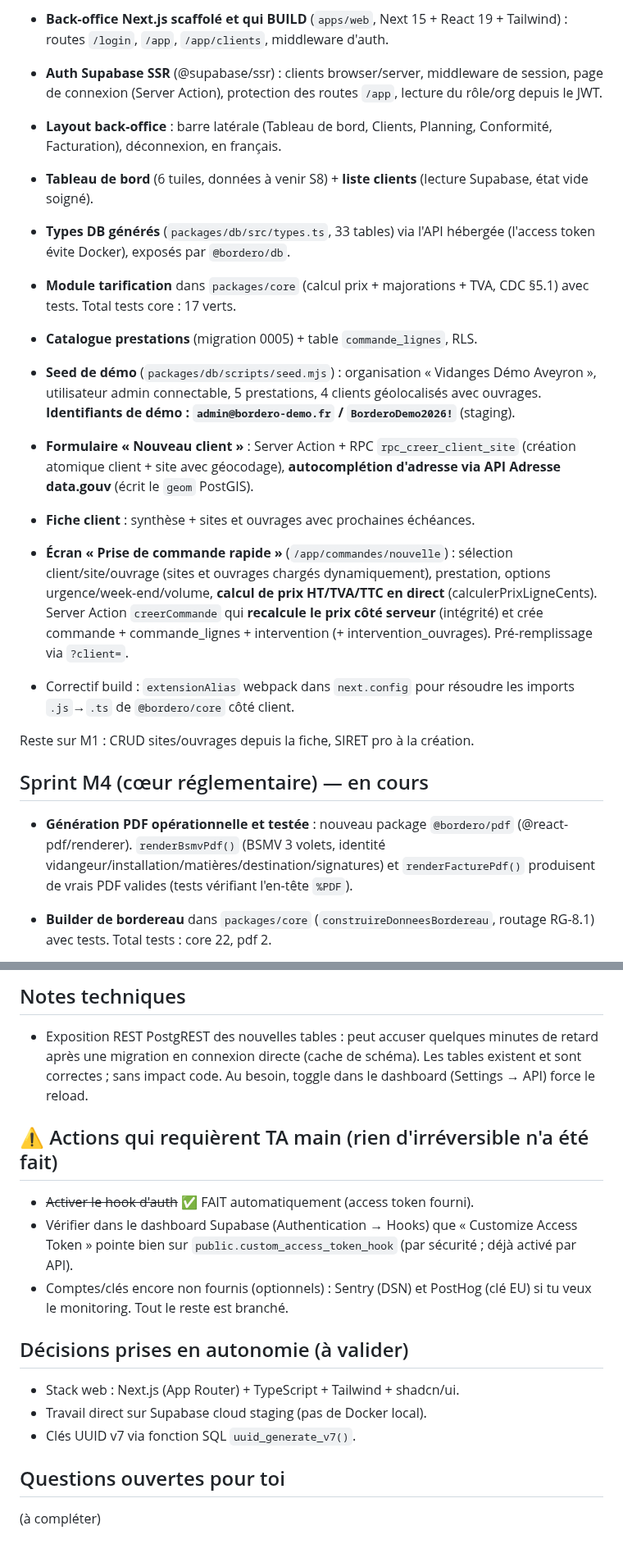
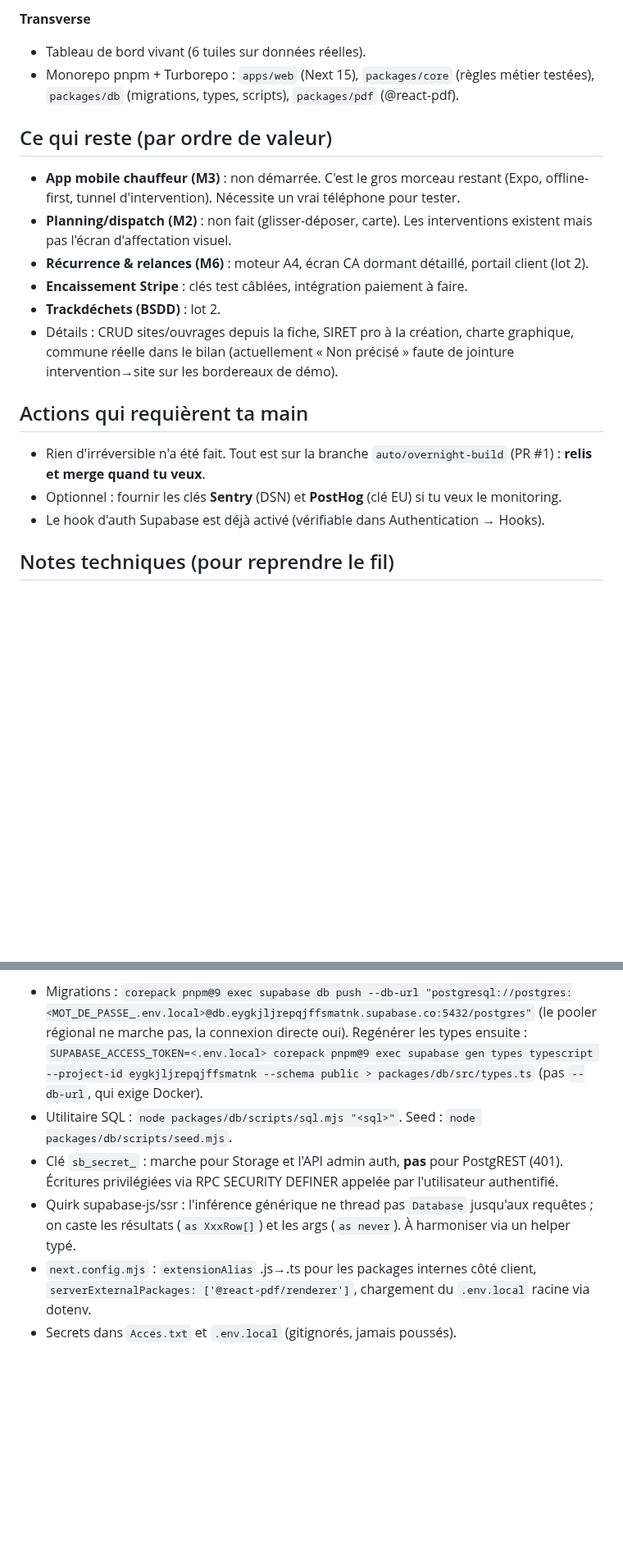
Before and after one commit to Klem84/Bordero, a Markdown page: MORNING-REPORT.md, 2 parts joined by grey strips. Shown at 82% size. Rendered like a GitHub page; blank space fills up the shorter version.

```diff
--- a/MORNING-REPORT.md
+++ b/MORNING-REPORT.md
@@ -37,23 +42,22 @@ Schéma complet sur staging (4 migrations), multi-tenant RLS sur toutes les tabl
 
-- **Back-office Next.js scaffolé et qui BUILD** (`apps/web`, Next 15 + React 19 + Tailwind) : routes `/login`, `/app`, `/app/clients`, middleware d'auth.
-- **Auth Supabase SSR** (@supabase/ssr) : clients browser/server, middleware de session, page de connexion (Server Action), protection des routes `/app`, lecture du rôle/org depuis le JWT.
-- **Layout back-office** : barre latérale (Tableau de bord, Clients, Planning, Conformité, Facturation), déconnexion, en français.
-- **Tableau de bord** (6 tuiles, données à venir S8) + **liste clients** (lecture Supabase, état vide soigné).
-- **Types DB générés** (`packages/db/src/types.ts`, 33 tables) via l'API hébergée (l'access token évite Docker), exposés par `@bordero/db`.
-- **Module tarification** dans `packages/core` (calcul prix + majorations + TVA, CDC §5.1) avec tests. Total tests core : 17 verts.
+**Transverse**
+- Tableau de bord vivant (6 tuiles sur données réelles).
+- Monorepo pnpm + Turborepo : `apps/web` (Next 15), `packages/core` (règles métier testées), `packages/db` (migrations, types, scripts), `packages/pdf` (@react-pdf).
 
-- **Catalogue prestations** (migration 0005) + table `commande_lignes`, RLS.
-- **Seed de démo** (`packages/db/scripts/seed.mjs`) : organisation « Vidanges Démo Aveyron », utilisateur admin connectable, 5 prestations, 4 clients géolocalisés avec ouvrages. **Identifiants de démo : `admin@bordero-demo.fr` / `BorderoDemo2026!`** (staging).
-- **Formulaire « Nouveau client »** : Server Action + RPC `rpc_creer_client_site` (création atomique client + site avec géocodage), **autocomplétion d'adresse via API Adresse data.gouv** (écrit le `geom` PostGIS).
-- **Fiche client** : synthèse + sites et ouvrages avec prochaines échéances.
+## Ce qui reste (par ordre de valeur)
 
-- **Écran « Prise de commande rapide »** (`/app/commandes/nouvelle`) : sélection client/site/ouvrage (sites et ouvrages chargés dynamiquement), prestation, options urgence/week-end/volume, **calcul de prix HT/TVA/TTC en direct** (calculerPrixLigneCents). Server Action `creerCommande` qui **recalcule le prix côté serveur** (intégrité) et crée commande + commande_lignes + intervention (+ intervention_ouvrages). Pré-remplissage via `?client=`.
-- Correctif build : `extensionAlias` webpack dans `next.config` pour résoudre les imports `.js`→`.ts` de `@bordero/core` côté client.
+- **App mobile chauffeur (M3)** : non démarrée. C'est le gros morceau restant (Expo, offline-first, tunnel d'intervention). Nécessite un vrai téléphone pour tester.
+- **Planning/dispatch (M2)** : non fait (glisser-déposer, carte). Les interventions existent mais pas l'écran d'affectation visuel.
+- **Récurrence & relances (M6)** : moteur A4, écran CA dormant détaillé, portail client (lot 2).
+- **Encaissement Stripe** : clés test câblées, intégration paiement à faire.
+- **Trackdéchets (BSDD)** : lot 2.
+- Détails : CRUD sites/ouvrages depuis la fiche, SIRET pro à la création, charte graphique, commune réelle dans le bilan (actuellement « Non précisé » faute de jointure intervention→site sur les bordereaux de démo).
 
-Reste sur M1 : CRUD sites/ouvrages depuis la fiche, SIRET pro à la création.
+## Actions qui requièrent ta main
 
-## Sprint M4 (cœur réglementaire) — en cours
+- Rien d'irréversible n'a été fait. Tout est sur la branche `auto/overnight-build` (PR #1) : **relis et merge quand tu veux**.
+- Optionnel : fournir les clés **Sentry** (DSN) et **PostHog** (clé EU) si tu veux le monitoring.
+- Le hook d'auth Supabase est déjà activé (vérifiable dans Authentication → Hooks).
 
-- **Génération PDF opérationnelle et testée** : nouveau package `@bordero/pdf` (@react-pdf/renderer). `renderBsmvPdf()` (BSMV 3 volets, identité vidangeur/installation/matières/destination/signatures) et `renderFacturePdf()` produisent de vrais PDF valides (tests vérifiant l'en-tête `%PDF`).
-- **Builder de bordereau** dans `packages/core` (`construireDonneesBordereau`, routage RG-8.1) avec tests. Total tests : core 22, pdf 2.
+## Notes techniques (pour reprendre le fil)
 
@@ -91,19 +64,6 @@ Reste : bilan annuel (A3), CRUD sites/ouvrages depuis la fiche, app mobile Expo,
-## Notes techniques
-
-- Exposition REST PostgREST des nouvelles tables : peut accuser quelques minutes de retard après une migration en connexion directe (cache de schéma). Les tables existent et sont correctes ; sans impact code. Au besoin, toggle dans le dashboard (Settings → API) force le reload.
-
-## ⚠️ Actions qui requièrent TA main (rien d'irréversible n'a été fait)
-
-- ~~Activer le hook d'auth~~ ✅ FAIT automatiquement (access token fourni).
-- Vérifier dans le dashboard Supabase (Authentication → Hooks) que « Customize Access Token » pointe bien sur `public.custom_access_token_hook` (par sécurité ; déjà activé par API).
-- Comptes/clés encore non fournis (optionnels) : Sentry (DSN) et PostHog (clé EU) si tu veux le monitoring. Tout le reste est branché.
-
-## Décisions prises en autonomie (à valider)
-
-- Stack web : Next.js (App Router) + TypeScript + Tailwind + shadcn/ui.
-- Travail direct sur Supabase cloud staging (pas de Docker local).
-- Clés UUID v7 via fonction SQL `uuid_generate_v7()`.
-
-## Questions ouvertes pour toi
-
-(à compléter)
+- Migrations : `corepack pnpm@9 exec supabase db push --db-url "postgresql://postgres:<MOT_DE_PASSE_.env.local>@db.eygkjljrepqjffsmatnk.supabase.co:5432/postgres"` (le pooler régional ne marche pas, la connexion directe oui). Regénérer les types ensuite : `SUPABASE_ACCESS_TOKEN=<.env.local> corepack pnpm@9 exec supabase gen types typescript --project-id eygkjljrepqjffsmatnk --schema public > packages/db/src/types.ts` (pas `--db-url`, qui exige Docker).
+- Utilitaire SQL : `node packages/db/scripts/sql.mjs "<sql>"`. Seed : `node packages/db/scripts/seed.mjs`.
+- Clé `sb_secret_` : marche pour Storage et l'API admin auth, **pas** pour PostgREST (401). Écritures privilégiées via RPC SECURITY DEFINER appelée par l'utilisateur authentifié.
+- Quirk supabase-js/ssr : l'inférence générique ne thread pas `Database` jusqu'aux requêtes ; on caste les résultats (`as XxxRow[]`) et les args (`as never`). À harmoniser via un helper typé.
+- `next.config.mjs` : `extensionAlias` .js→.ts pour les packages internes côté client, `serverExternalPackages: ['@react-pdf/renderer']`, chargement du `.env.local` racine via dotenv.
+- Secrets dans `Acces.txt` et `.env.local` (gitignorés, jamais poussés).
```
Also changed, not shown: other parts of MORNING-REPORT.md (+29 -55 lines).
